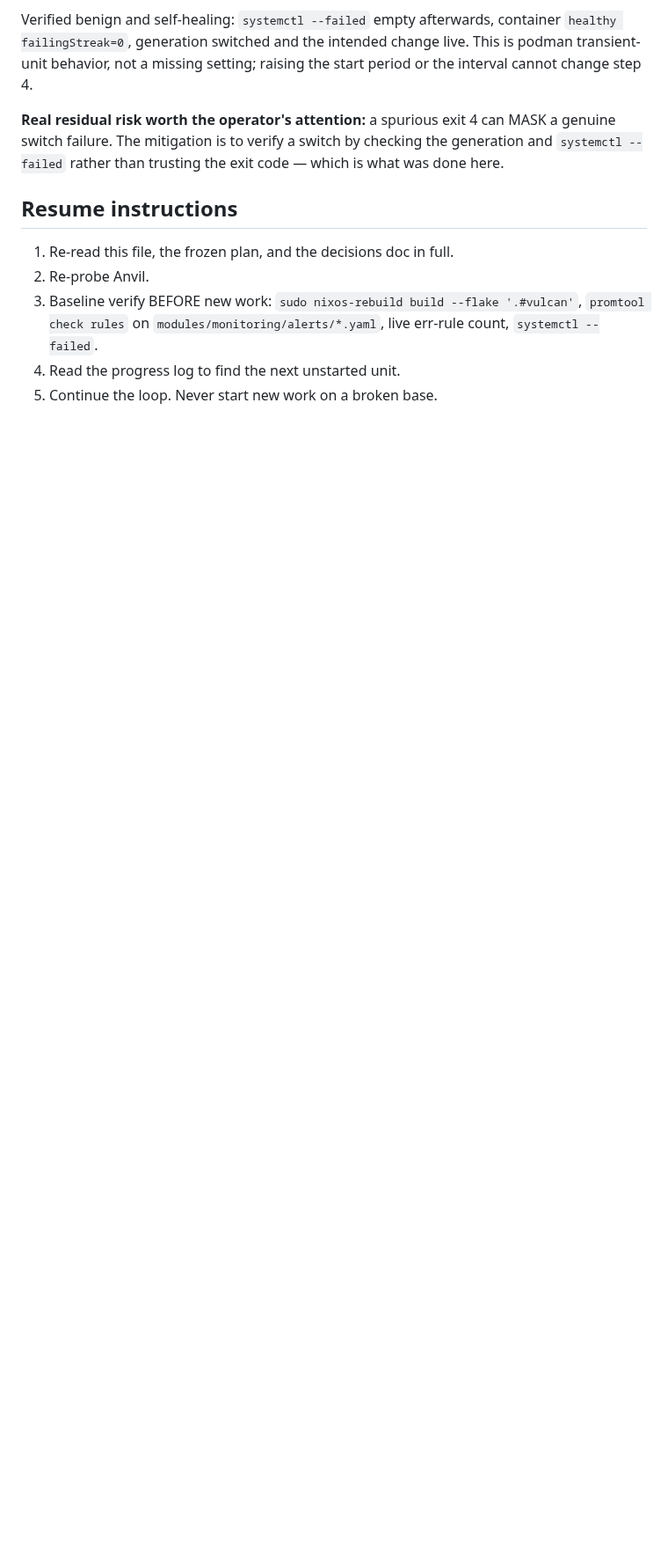
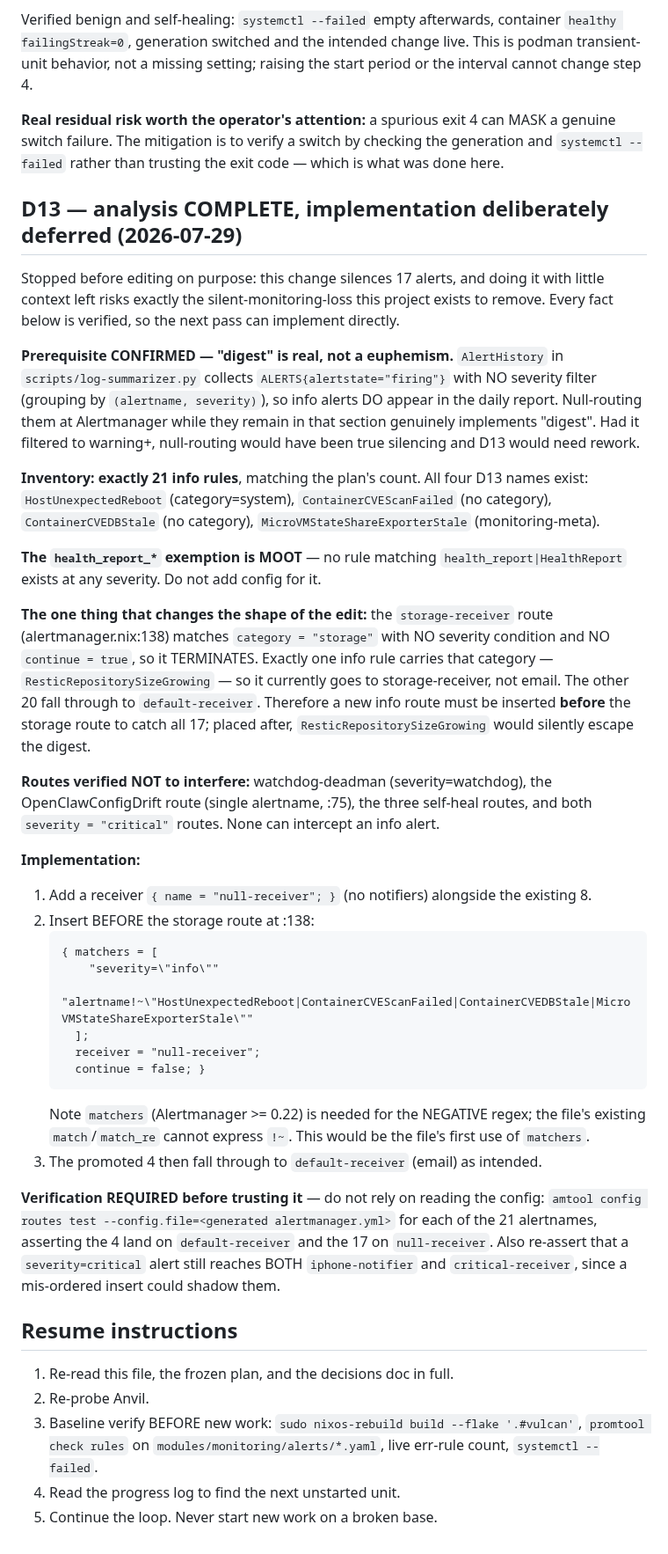
Before and after one commit to jwiegley/nixos-config, a Markdown page: docs/WIGGUM_HANDOFF.md, the part around the change. Shown at 88% size. GitHub-like rendering; blank space fills up the shorter version.

Commit message:
docs(wiggum): capture verified D13 routing analysis, implementation deferred
Analysis complete and verified; the edit itself deliberately not made, because it silences
17 alerts and deserves a full-context pass with amtool verification rather than the tail of
a long one.

Three findings that change the work from what the plan assumed:

1. The "digest" premise CHECKS OUT, which was not a given. AlertHistory in
   scripts/log-summarizer.py collects ALERTS{alertstate="firing"} with no severity filter,
   so info alerts do reach the daily report and null-routing them is genuinely a digest. Had
   it filtered to warning and above, D13 as written would have been silent suppression.

2. The health_report_* exemption is MOOT -- no such rule exists at any severity.

3. The storage-receiver route matches category=storage with no severity condition and no
   continue, so it terminates. ResticRepositorySizeGrowing is the one info rule with that
   category, so a new info route must be inserted BEFORE it; placed after, that rule would
   silently escape the digest. The remaining 20 info rules fall through to default-receiver.

Also records that the negative regex needs Alertmanager "matchers" (the file's existing
match/match_re cannot express !~), and the amtool route tests required before trusting it.

Co-Authored-By: Claude Opus 5 (1M context) <noreply@anthropic.com>
Claude-Session: https://claude.ai/code/session_01YP5fcbXVcBaNW4hnnYpAuv

````diff
--- a/docs/WIGGUM_HANDOFF.md
+++ b/docs/WIGGUM_HANDOFF.md
@@ -476,6 +476,58 @@ cannot change step 4.
 switch failure. The mitigation is to verify a switch by checking the generation and
 `systemctl --failed` rather than trusting the exit code — which is what was done here.
 
+## D13 — analysis COMPLETE, implementation deliberately deferred (2026-07-29)
+
+Stopped before editing on purpose: this change silences 17 alerts, and doing it with little
+context left risks exactly the silent-monitoring-loss this project exists to remove. Every
+fact below is verified, so the next pass can implement directly.
+
+**Prerequisite CONFIRMED — "digest" is real, not a euphemism.** `AlertHistory` in
+`scripts/log-summarizer.py` collects `ALERTS{alertstate="firing"}` with NO severity filter
+(grouping by `(alertname, severity)`), so info alerts DO appear in the daily report. Null-routing
+them at Alertmanager while they remain in that section genuinely implements "digest". Had it
+filtered to warning+, null-routing would have been true silencing and D13 would need rework.
+
+**Inventory: exactly 21 info rules**, matching the plan's count. All four D13 names exist:
+`HostUnexpectedReboot` (category=system), `ContainerCVEScanFailed` (no category),
+`ContainerCVEDBStale` (no category), `MicroVMStateShareExporterStale` (monitoring-meta).
+
+**The `health_report_*` exemption is MOOT** — no rule matching `health_report|HealthReport`
+exists at any severity. Do not add config for it.
+
+**The one thing that changes the shape of the edit:** the `storage-receiver` route
+(alertmanager.nix:138) matches `category = "storage"` with NO severity condition and NO
+`continue = true`, so it TERMINATES. Exactly one info rule carries that category —
+`ResticRepositorySizeGrowing` — so it currently goes to storage-receiver, not email. The other
+20 fall through to `default-receiver`. Therefore a new info route must be inserted **before**
+the storage route to catch all 17; placed after, `ResticRepositorySizeGrowing` would silently
+escape the digest.
+
+**Routes verified NOT to interfere:** watchdog-deadman (severity=watchdog),
+the OpenClawConfigDrift route (single alertname, :75), the three self-heal routes, and both
+`severity = "critical"` routes. None can intercept an info alert.
+
+**Implementation:**
+1. Add a receiver `{ name = "null-receiver"; }` (no notifiers) alongside the existing 8.
+2. Insert BEFORE the storage route at :138:
+   ```
+   { matchers = [
+       "severity=\"info\""
+       "alertname!~\"HostUnexpectedReboot|ContainerCVEScanFailed|ContainerCVEDBStale|MicroVMStateShareExporterStale\""
+     ];
+     receiver = "null-receiver";
+     continue = false; }
+   ```
+   Note `matchers` (Alertmanager >= 0.22) is needed for the NEGATIVE regex; the file's existing
+   `match`/`match_re` cannot express `!~`. This would be the file's first use of `matchers`.
+3. The promoted 4 then fall through to `default-receiver` (email) as intended.
+
+**Verification REQUIRED before trusting it** — do not rely on reading the config:
+`amtool config routes test --config.file=<generated alertmanager.yml>` for each of the 21
+alertnames, asserting the 4 land on `default-receiver` and the 17 on `null-receiver`. Also
+re-assert that a `severity=critical` alert still reaches BOTH `iphone-notifier` and
+`critical-receiver`, since a mis-ordered insert could shadow them.
+
 ## Resume instructions
 
 1. Re-read this file, the frozen plan, and the decisions doc in full.
````
